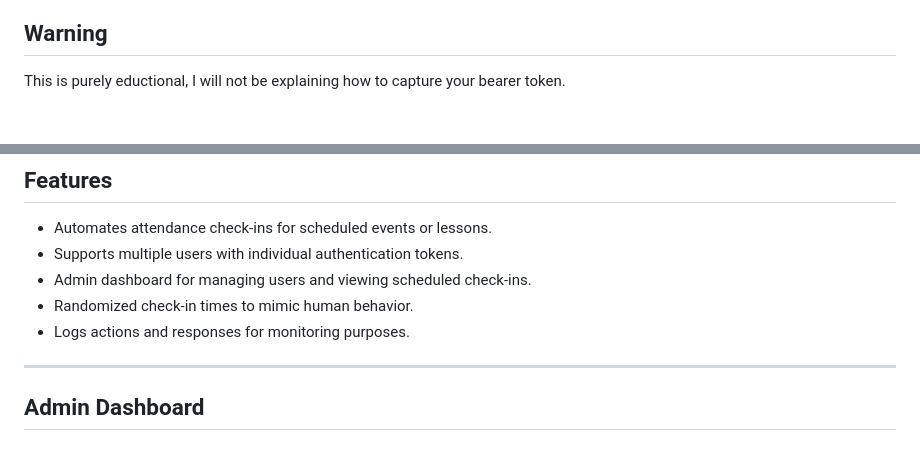
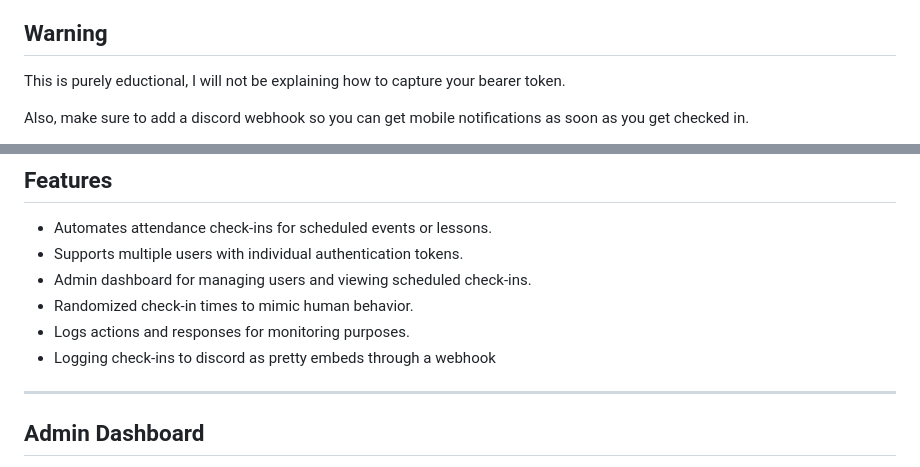
Before and after one commit to koterba/seats-automation, a Markdown page: README.md, 2 parts joined by grey strips. GitHub-like rendering; blank space fills up the shorter version.

```diff
--- a/README.md
+++ b/README.md
@@ -19,4 +19,5 @@ This project demonstrates the poorly made [Seats](https://www.seatssoftware.com/
 
 This is purely eductional, I will not be explaining how to capture your bearer token.
 
+Also, make sure to add a discord webhook so you can get mobile notifications as soon as you get checked in.
 
@@ -42,6 +44,7 @@ This is purely eductional, I will not be explaining how to capture your bearer t
 - Admin dashboard for managing users and viewing scheduled check-ins.
 - Randomized check-in times to mimic human behavior.
 - Logs actions and responses for monitoring purposes.
+- Logging check-ins to discord as pretty embeds through a webhook
 
 ---
 
```
Also changed, not shown: other parts of README.md (+1 -0 lines).
